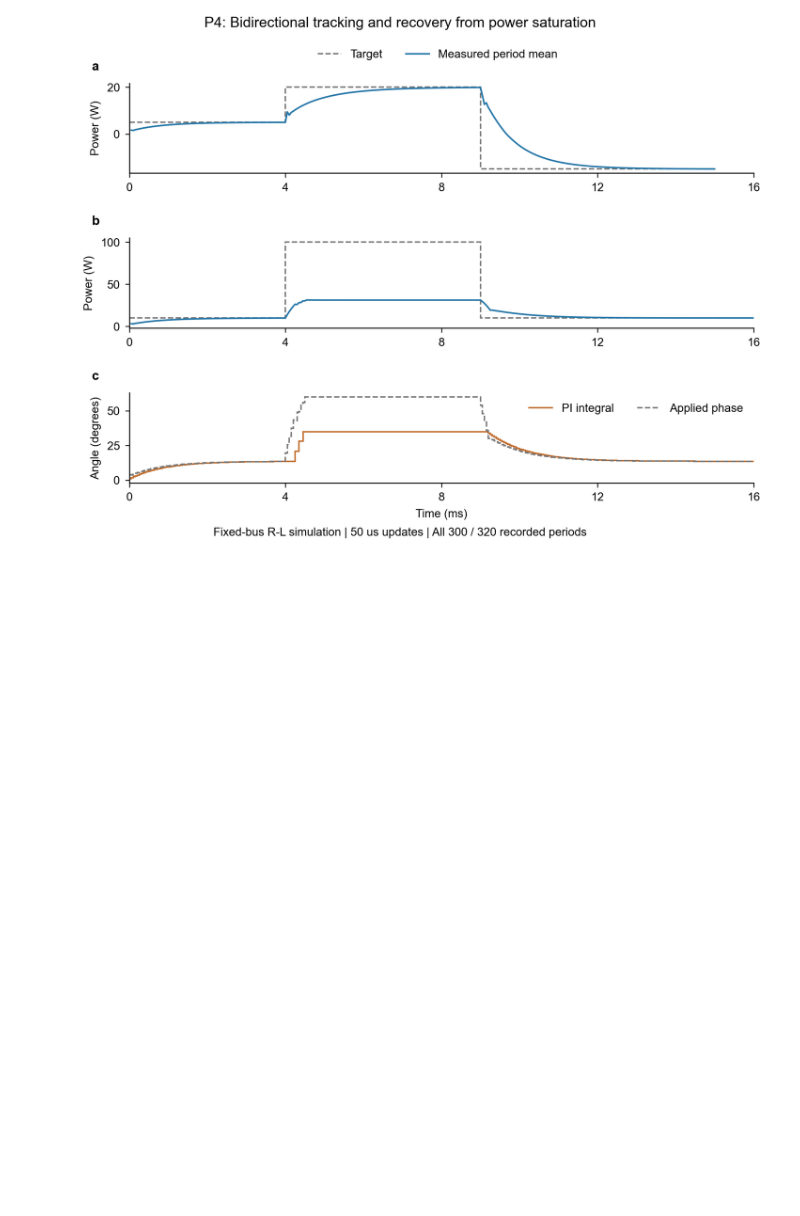
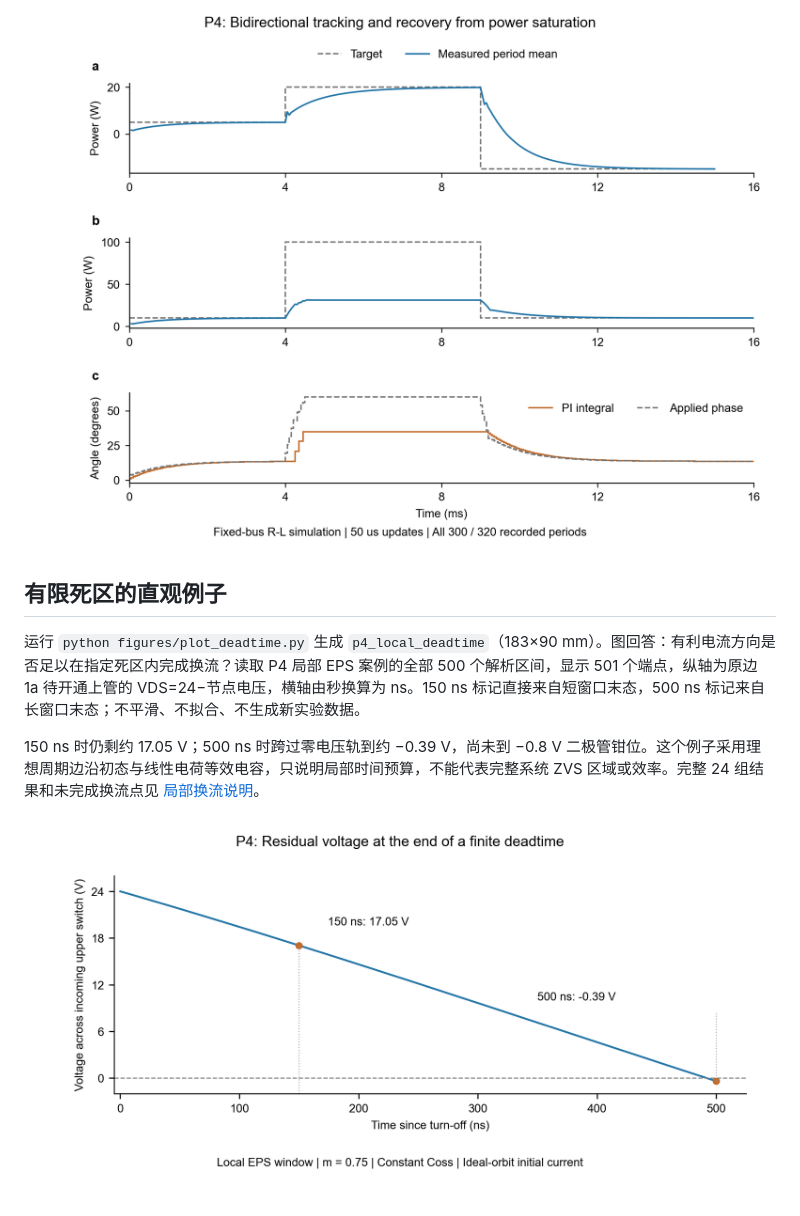
Before and after one commit to shuningzhang16/workhard, a Markdown page: figures/README.md, the part around the change. Rendered like a GitHub page; pictures changed too: figures/output/p4_local_deadtime.png (added); blank space fills up the shorter version.

Commit message:
docs: add simulator entry points and illustrated deadtime evidence

```diff
--- a/figures/README.md
+++ b/figures/README.md
@@ -42,3 +42,11 @@
 ![PWM 保护与恢复](output/p1_pwm_protection.png)
 
 ![DAB 功率闭环与饱和返回](output/p4_power_loop.png)
+
+## 有限死区的直观例子
+
+运行 `python figures/plot_deadtime.py` 生成 `p4_local_deadtime`（183×90 mm）。图回答：有利电流方向是否足以在指定死区内完成换流？读取 P4 局部 EPS 案例的全部 500 个解析区间，显示 501 个端点，纵轴为原边 1a 待开通上管的 VDS=24−节点电压，横轴由秒换算为 ns。150 ns 标记直接来自短窗口末态，500 ns 标记来自长窗口末态；不平滑、不拟合、不生成新实验数据。
+
+150 ns 时仍剩约 17.05 V；500 ns 时跨过零电压轨到约 −0.39 V，尚未到 −0.8 V 二极管钳位。这个例子采用理想周期边沿初态与线性电荷等效电容，只说明局部时间预算，不能代表完整系统 ZVS 区域或效率。完整 24 组结果和未完成换流点见 [局部换流说明](../experiments/p4-dab/DEADTIME.md)。
+
+![局部换流剩余电压](output/p4_local_deadtime.png)
```
Also changed, not shown: docs/SIMULINK.md (added, +66 -0 lines), figures/QA.md (+8 -0 lines), models/ltspice/README.md (added, +13 -0 lines), verification/tooling/README.md (added, +16 -0 lines), 11 other files.
